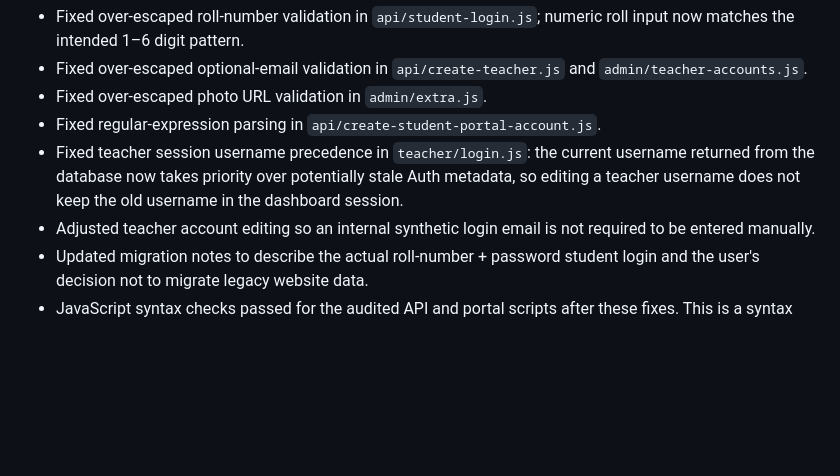
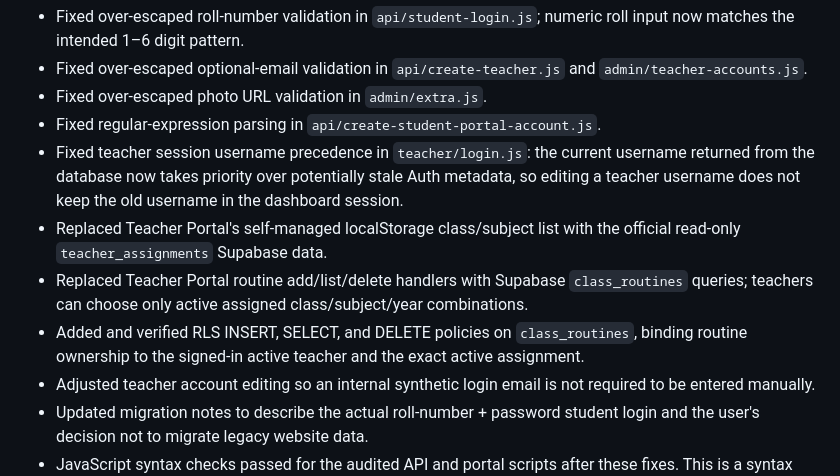
Before and after one commit to rajuislam1/mhs, a Markdown page: supabase/MHS_AUTH_RLS_AUDIT.md, the part around the change. Drawn GitHub-style; blank space fills up the shorter version.

Commit message:
Record Supabase teacher routines and assignment security work

```diff
--- a/supabase/MHS_AUTH_RLS_AUDIT.md
+++ b/supabase/MHS_AUTH_RLS_AUDIT.md
@@ -33,6 +33,9 @@ The latest Security Advisor result contains one warning:
 - Fixed over-escaped photo URL validation in `admin/extra.js`.
 - Fixed regular-expression parsing in `api/create-student-portal-account.js`.
 - Fixed teacher session username precedence in `teacher/login.js`: the current username returned from the database now takes priority over potentially stale Auth metadata, so editing a teacher username does not keep the old username in the dashboard session.
+- Replaced Teacher Portal's self-managed localStorage class/subject list with the official read-only `teacher_assignments` Supabase data.
+- Replaced Teacher Portal routine add/list/delete handlers with Supabase `class_routines` queries; teachers can choose only active assigned class/subject/year combinations.
+- Added and verified RLS INSERT, SELECT, and DELETE policies on `class_routines`, binding routine ownership to the signed-in active teacher and the exact active assignment.
 - Adjusted teacher account editing so an internal synthetic login email is not required to be entered manually.
 - Updated migration notes to describe the actual roll-number + password student login and the user's decision not to migrate legacy website data.
 - JavaScript syntax checks passed for the audited API and portal scripts after these fixes. This is a syntax check, not a live integration test.
```
